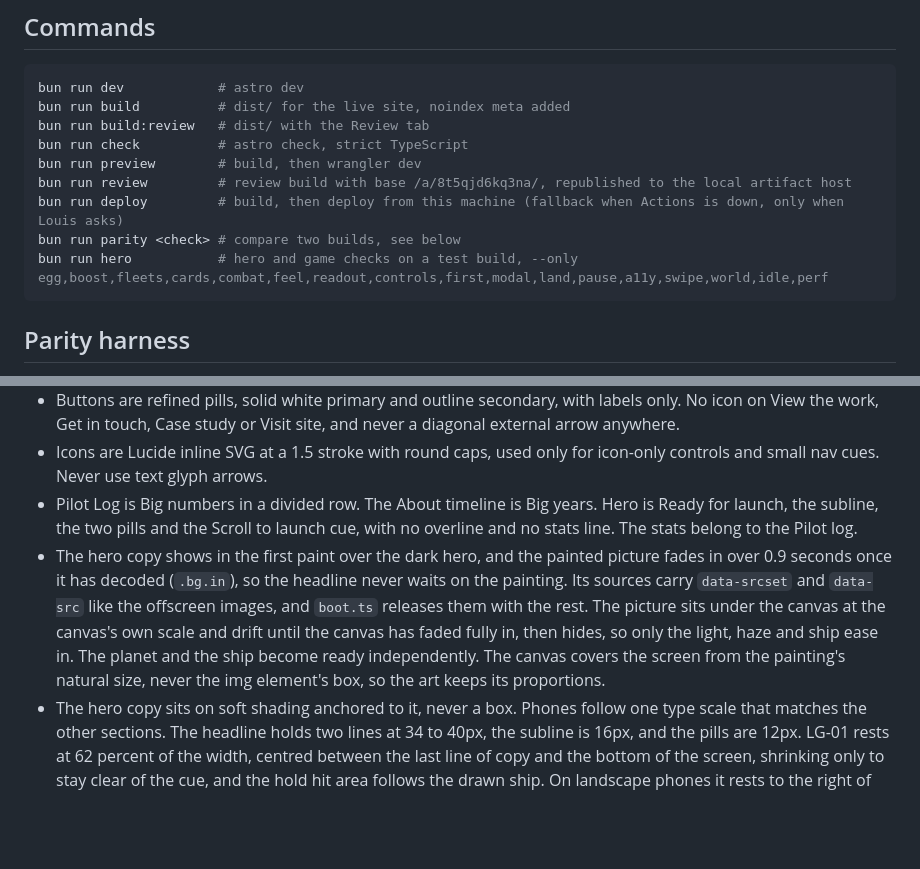
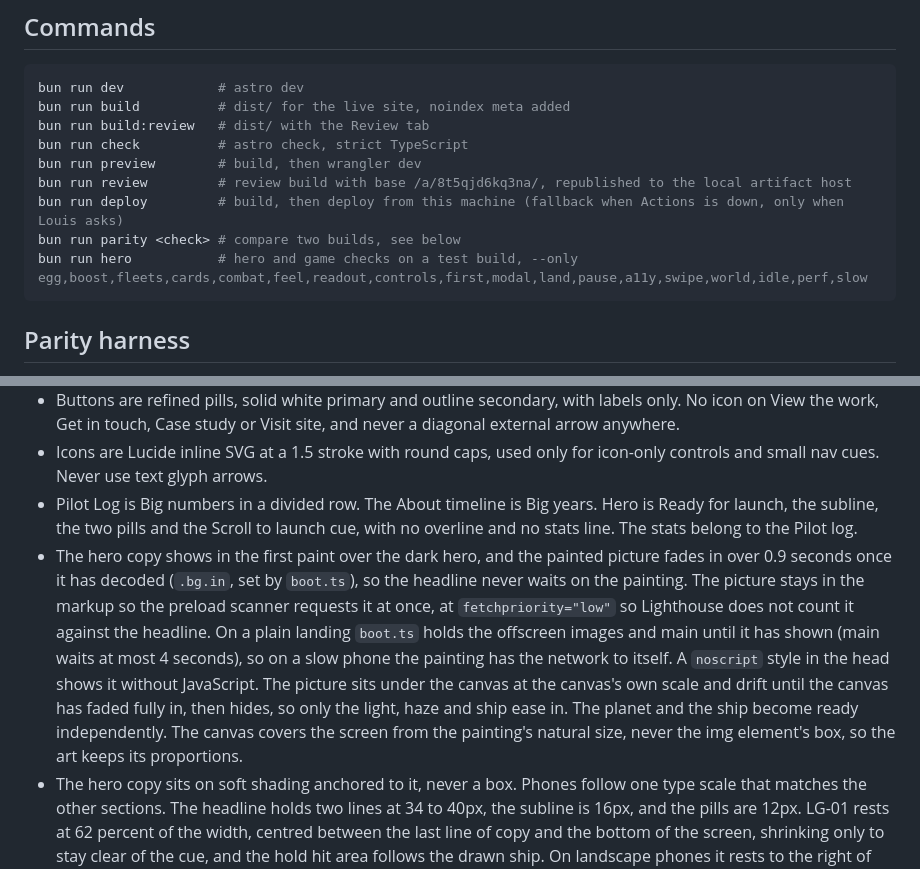
Before and after one commit to louisgon/louisgon.github.io, a Markdown page: AGENTS.md, 2 parts joined by grey strips. GitHub-like rendering; blank space fills up the shorter version.

````diff
--- a/AGENTS.md
+++ b/AGENTS.md
@@ -34,7 +34,7 @@ bun run preview        # build, then wrangler dev
 bun run review         # review build with base /a/8t5qjd6kq3na/, republished to the local artifact host
 bun run deploy         # build, then deploy from this machine (fallback when Actions is down, only when Louis asks)
 bun run parity <check> # compare two builds, see below
-bun run hero           # hero and game checks on a test build, --only egg,boost,fleets,cards,combat,feel,readout,controls,first,modal,land,pause,a11y,swipe,world,idle,perf
+bun run hero           # hero and game checks on a test build, --only egg,boost,fleets,cards,combat,feel,readout,controls,first,modal,land,pause,a11y,swipe,world,idle,perf,slow
 ```
 
 ## Parity harness
@@ -97,7 +97,7 @@ Scenarios marked `fresh` cover behaviour the baseline does not have (direct case
 - Buttons are refined pills, solid white primary and outline secondary, with labels only. No icon on View the work, Get in touch, Case study or Visit site, and never a diagonal external arrow anywhere.
 - Icons are Lucide inline SVG at a 1.5 stroke with round caps, used only for icon-only controls and small nav cues. Never use text glyph arrows.
 - Pilot Log is Big numbers in a divided row. The About timeline is Big years. Hero is Ready for launch, the subline, the two pills and the Scroll to launch cue, with no overline and no stats line. The stats belong to the Pilot log.
-- The hero copy shows in the first paint over the dark hero, and the painted picture fades in over 0.9 seconds once it has decoded (`.bg.in`), so the headline never waits on the painting. Its sources carry `data-srcset` and `data-src` like the offscreen images, and `boot.ts` releases them with the rest. The picture sits under the canvas at the canvas's own scale and drift until the canvas has faded fully in, then hides, so only the light, haze and ship ease in. The planet and the ship become ready independently. The canvas covers the screen from the painting's natural size, never the img element's box, so the art keeps its proportions.
+- The hero copy shows in the first paint over the dark hero, and the painted picture fades in over 0.9 seconds once it has decoded (`.bg.in`, set by `boot.ts`), so the headline never waits on the painting. The picture stays in the markup so the preload scanner requests it at once, at `fetchpriority="low"` so Lighthouse does not count it against the headline. On a plain landing `boot.ts` holds the offscreen images and main until it has shown (main waits at most 4 seconds), so on a slow phone the painting has the network to itself. A `noscript` style in the head shows it without JavaScript. The picture sits under the canvas at the canvas's own scale and drift until the canvas has faded fully in, then hides, so only the light, haze and ship ease in. The planet and the ship become ready independently. The canvas covers the screen from the painting's natural size, never the img element's box, so the art keeps its proportions.
 - The hero copy sits on soft shading anchored to it, never a box. Phones follow one type scale that matches the other sections. The headline holds two lines at 34 to 40px, the subline is 16px, and the pills are 12px. LG-01 rests at 62 percent of the width, centred between the last line of copy and the bottom of the screen, shrinking only to stay clear of the cue, and the hold hit area follows the drawn ship. On landscape phones it rests to the right of the copy. Copy and ship placement read one layout class, `--lay` on `#hero` (wide, tall at 860px and below, short in short landscape), so they can never disagree. On phones the moon layer moves a moon to the nearest open sky at least 24px clear of the copy through its drift, filling the old spot from nearby sky, and leaves a moon out where no sky is free.
 - The native cursor always shows, except while flying the hero game, where the ship takes its place. The targeting cursor is decoration for mouse pointers only.
 - Hover effects apply only under (hover: hover). Tap highlight is off.
````
Also changed, not shown: other parts of AGENTS.md (+2 -2 lines), HANDOFF.md (+8 -0 lines).
